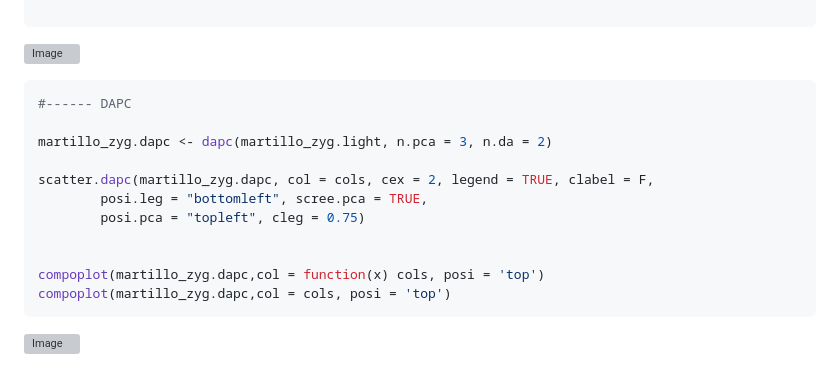
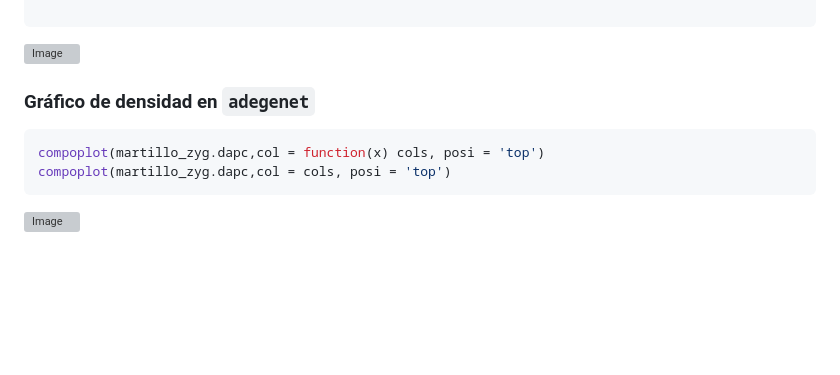
Before and after one commit to yetzehev/Bioinformatics4EvolBio, a Markdown page: Modulo_III/adegenet_PCA.md, the part around the change. Drawn GitHub-style; blank space fills up the shorter version; grey boxes are pictures that could not be loaded.

````diff
--- a/Modulo_III/adegenet_PCA.md
+++ b/Modulo_III/adegenet_PCA.md
@@ -119,16 +119,8 @@ compoplot(martillo_zyg.dapc,col = cols, posi = 'top')
 ![Image](https://github.com/user-attachments/assets/be5c2e42-fb63-4830-9133-2b84ea4bcf81)
 
 
+### Gráfico de densidad en `adegenet`
 ```R
-#------ DAPC
-
-martillo_zyg.dapc <- dapc(martillo_zyg.light, n.pca = 3, n.da = 2)
-
-scatter.dapc(martillo_zyg.dapc, col = cols, cex = 2, legend = TRUE, clabel = F,
-        posi.leg = "bottomleft", scree.pca = TRUE,
-        posi.pca = "topleft", cleg = 0.75)
-
-
 compoplot(martillo_zyg.dapc,col = function(x) cols, posi = 'top')
 compoplot(martillo_zyg.dapc,col = cols, posi = 'top')
 ```
````
